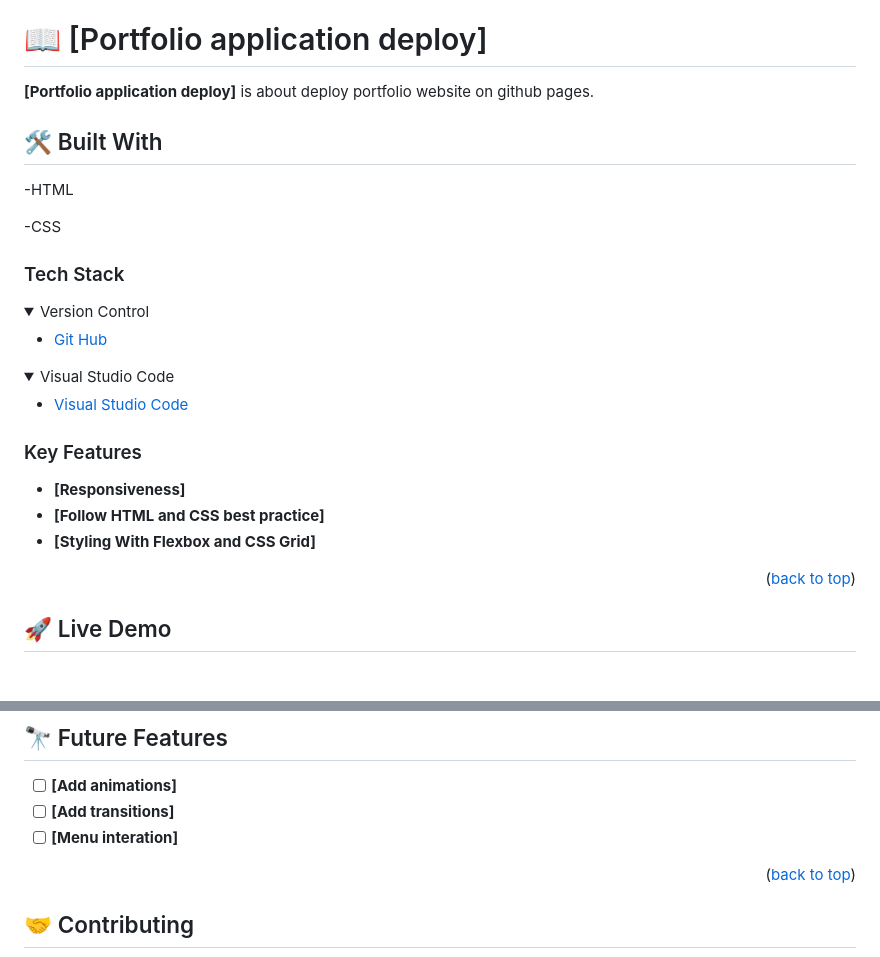
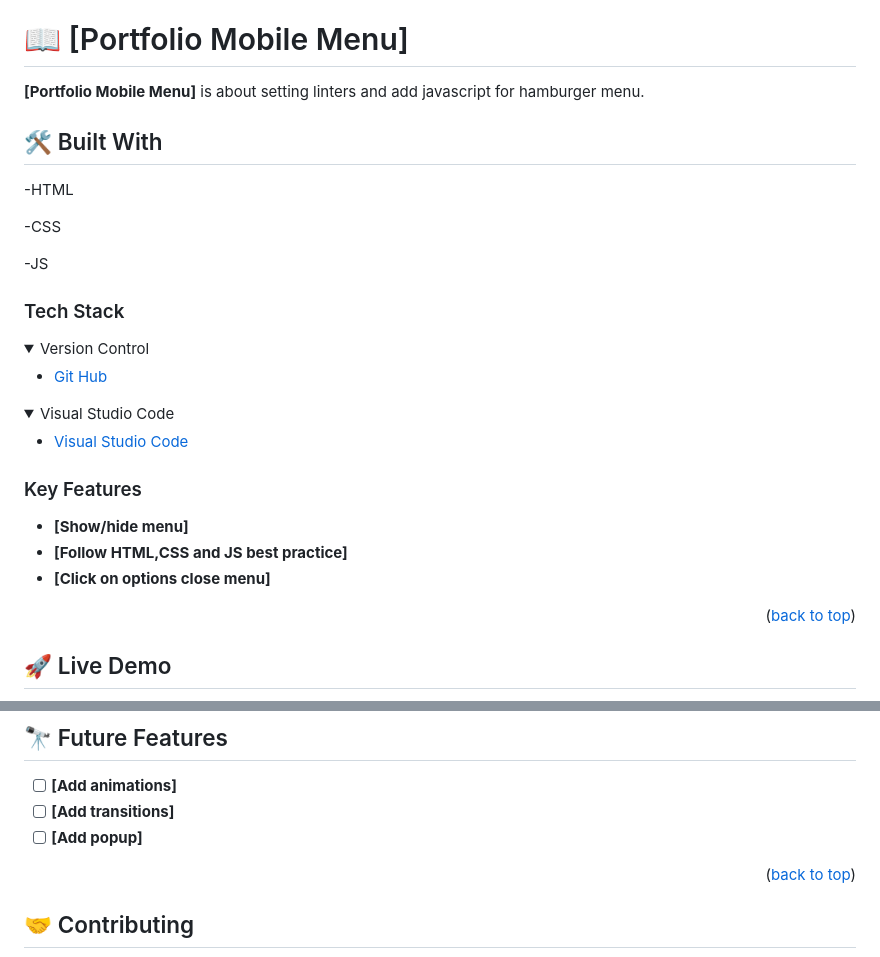
Before and after one commit to vikas924/Portfolio-setup-and-mobilefirst, a Markdown page: README.md, 2 parts joined by grey strips. Drawn GitHub-style; folded sections open; blank space fills up the shorter version.

```diff
--- a/README.md
+++ b/README.md
@@ -30,15 +30,17 @@
 - [❓ FAQ (OPTIONAL)](#faq)
 - [📝 License](#license)
 
-# 📖 [Portfolio application deploy] <a name="about-project"></a>
+# 📖 [Portfolio Mobile Menu] <a name="about-project"></a>
 
-**[Portfolio application deploy]** is about deploy portfolio website on github pages.
+**[Portfolio Mobile Menu]** is about setting linters and add javascript for hamburger menu.
 
 ## 🛠 Built With <a name="built-with"></a>
 
 -HTML
 
 -CSS
+
+-JS
 
 ### Tech Stack <a name="tech-stack"></a>
 
@@ -60,9 +62,9 @@
 
 ### Key Features <a name="key-features"></a>
 
-- **[Responsiveness]**
-- **[Follow HTML and CSS best practice]**
-- **[Styling With Flexbox and CSS Grid]**
+- **[Show/hide menu]**
+- **[Follow HTML,CSS and JS best practice]**
+- **[Click on options close menu]**
 
 <p align="right">(<a href="#readme-top">back to top</a>)</p>
 
@@ -159,7 +161,7 @@ GitHub Pages
 
 - [ ] **[Add animations]**
 - [ ] **[Add transitions]**
-- [ ] **[Menu interation]**
+- [ ] **[Add popup]**
 
 <p align="right">(<a href="#readme-top">back to top</a>)</p>
 
```
